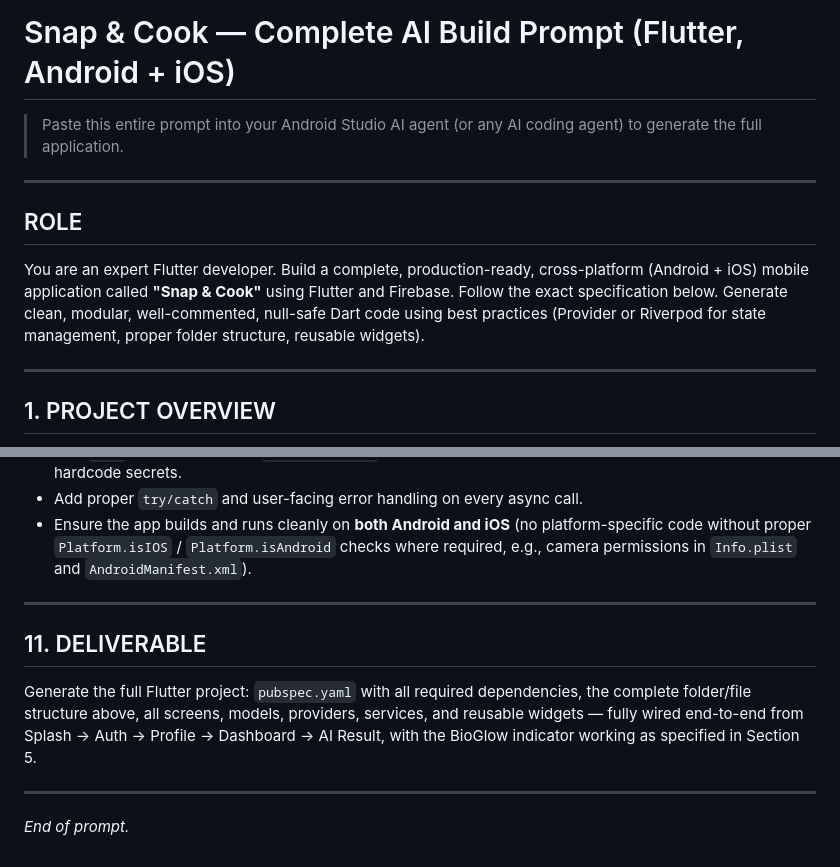
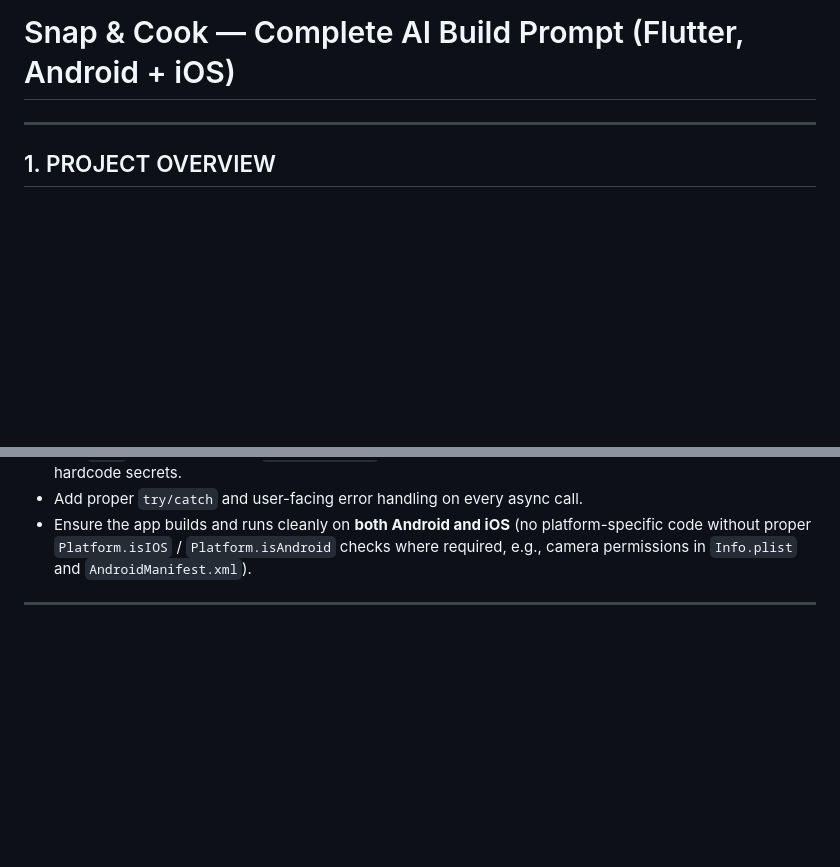
Before and after one commit to Abdullahkhanspn/Snap_and_Cook_AI_App, a Markdown page: README.md, 2 parts joined by grey strips. GitHub-like rendering; blank space fills up the shorter version.

```diff
--- a/README.md
+++ b/README.md
@@ -1,12 +1,4 @@
 # Snap & Cook — Complete AI Build Prompt (Flutter, Android + iOS)
-
-> Paste this entire prompt into your Android Studio AI agent (or any AI coding agent) to generate the full application.
-
----
-
-## ROLE
-
-You are an expert Flutter developer. Build a complete, production-ready, cross-platform (Android + iOS) mobile application called **"Snap & Cook"** using Flutter and Firebase. Follow the exact specification below. Generate clean, modular, well-commented, null-safe Dart code using best practices (Provider or Riverpod for state management, proper folder structure, reusable widgets).
 
 ---
 
@@ -245,11 +237,3 @@ Future<List<RecipeModel>> getRecipeRecommendations({
 - Ensure the app builds and runs cleanly on **both Android and iOS** (no platform-specific code without proper `Platform.isIOS` / `Platform.isAndroid` checks where required, e.g., camera permissions in `Info.plist` and `AndroidManifest.xml`).
 
 ---
-
-## 11. DELIVERABLE
-
-Generate the full Flutter project: `pubspec.yaml` with all required dependencies, the complete folder/file structure above, all screens, models, providers, services, and reusable widgets — fully wired end-to-end from Splash → Auth → Profile → Dashboard → AI Result, with the BioGlow indicator working as specified in Section 5.
-
----
-
-*End of prompt.*
```
